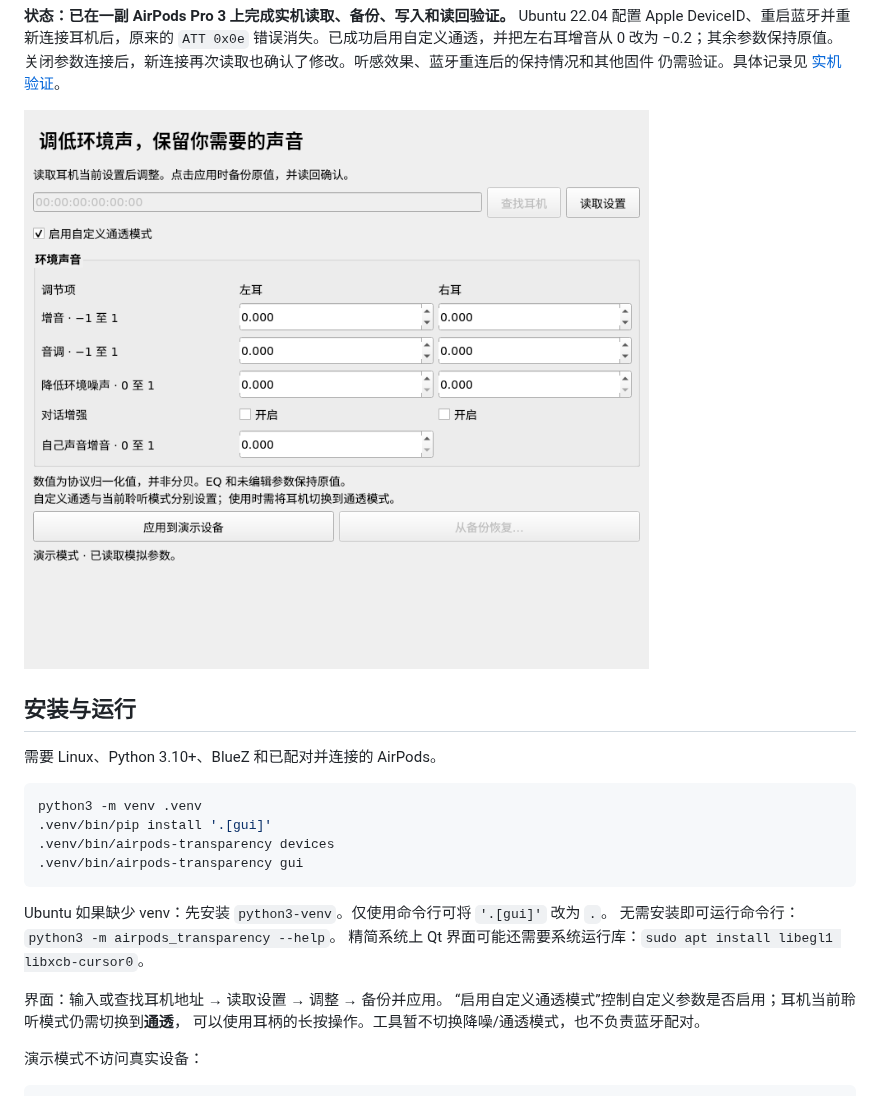
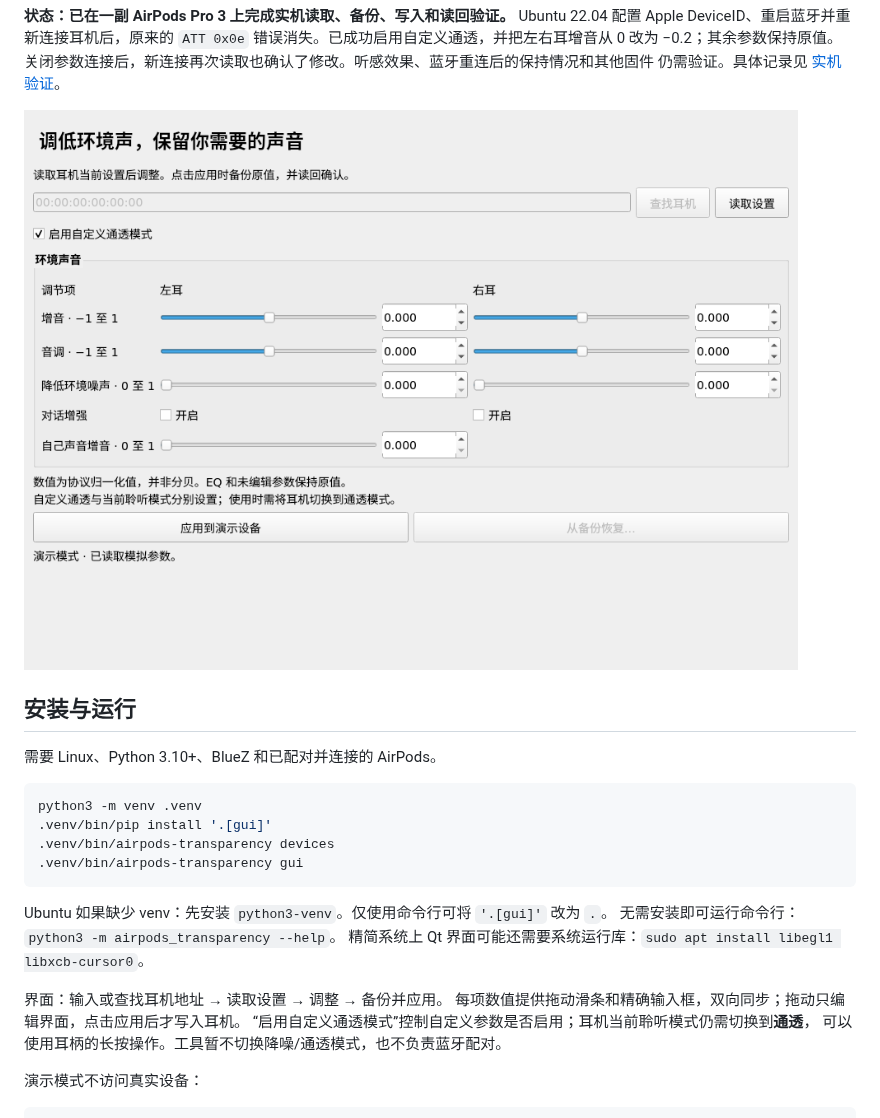
Before and after one commit to Taardisaa/airpods-transparency-linux, a Markdown page: README.md, the part around the change. GitHub-like rendering; pictures changed too: docs/demo.png.

```diff
--- a/README.md
+++ b/README.md
@@ -31,6 +31,7 @@ Ubuntu 如果缺少 venv：先安装 `python3-venv`。仅使用命令行可将 `
 精简系统上 Qt 界面可能还需要系统运行库：`sudo apt install libegl1 libxcb-cursor0`。
 
 界面：输入或查找耳机地址 → 读取设置 → 调整 → 备份并应用。
+每项数值提供拖动滑条和精确输入框，双向同步；拖动只编辑界面，点击应用后才写入耳机。
 “启用自定义通透模式”控制自定义参数是否启用；耳机当前聆听模式仍需切换到**通透**，
 可以使用耳柄的长按操作。工具暂不切换降噪/通透模式，也不负责蓝牙配对。
 
```
Also changed, not shown: 2 other files.
